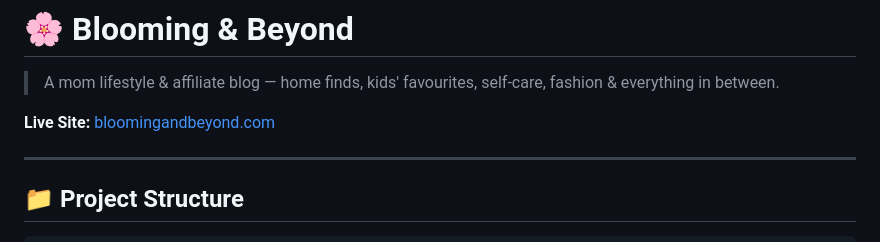
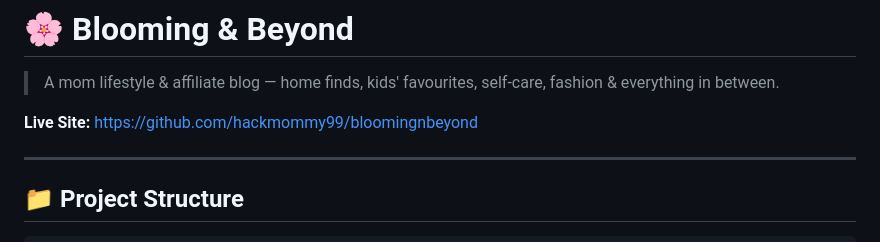
Before and after one commit to hackmommy99/bloomingnbeyond, a Markdown page: README.md, the part around the change. Rendered like a GitHub page.

```diff
--- a/README.md
+++ b/README.md
@@ -2,7 +2,7 @@
 
 > A mom lifestyle & affiliate blog — home finds, kids' favourites, self-care, fashion & everything in between.
 
-**Live Site:** [bloomingandbeyond.com](https://bloomingandbeyond.com)
+**Live Site:** https://github.com/hackmommy99/bloomingnbeyond
 
 ---
 
```
